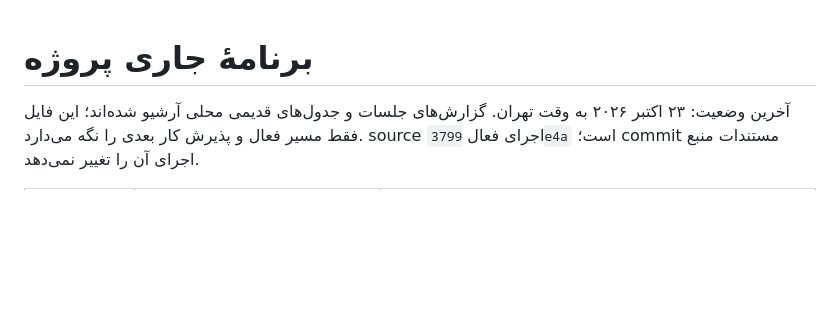
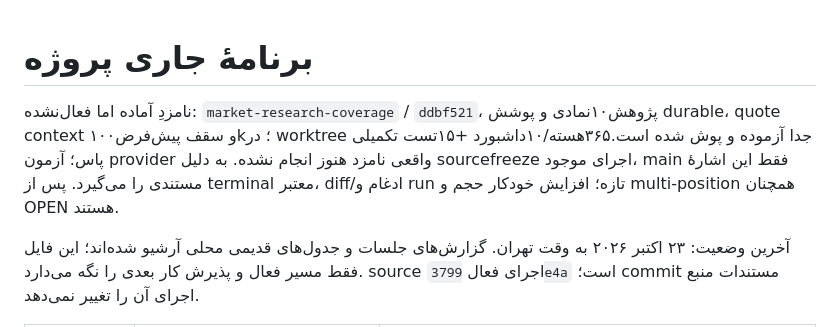
Before and after one commit to Pouria26/royin-trading-agent, a Markdown page: TASKS.md, the part around the change. Rendered like a GitHub page; blank space fills up the shorter version.

```diff
--- a/TASKS.md
+++ b/TASKS.md
@@ -1,4 +1,6 @@
 # برنامهٔ جاری پروژه
+
+نامزدِ آماده اما فعال‌نشده: `market-research-coverage` / `ddbf521`، پژوهش۱۰نمادی و پوشش durable، quote context و سقف پیش‌فرض۱۰۰k؛ در worktree جدا آزموده و پوش شده است.۳۶۵هسته/۱۰داشبورد +۱۵تست تکمیلی پاس؛ آزمون provider واقعی نامزد هنوز انجام نشده. به دلیل sourcefreeze اجرای موجود، main فقط این اشارهٔ مستندی را می‌گیرد. پس از terminal معتبر، diff/ادغام و run تازه؛ افزایش خودکار حجم و multi-position همچنان OPEN هستند.
 
 آخرین وضعیت: ۲۳ اکتبر ۲۰۲۶ به وقت تهران. گزارش‌های جلسات و جدول‌های قدیمی محلی آرشیو شده‌اند؛ این فایل فقط مسیر فعال و پذیرش کار بعدی را نگه می‌دارد. source اجرای فعال `3799e4a` است؛ commit مستندات منبع اجرای آن را تغییر نمی‌دهد.
 
```
Also changed, not shown: HANDOFF.md (+2 -0 lines).
